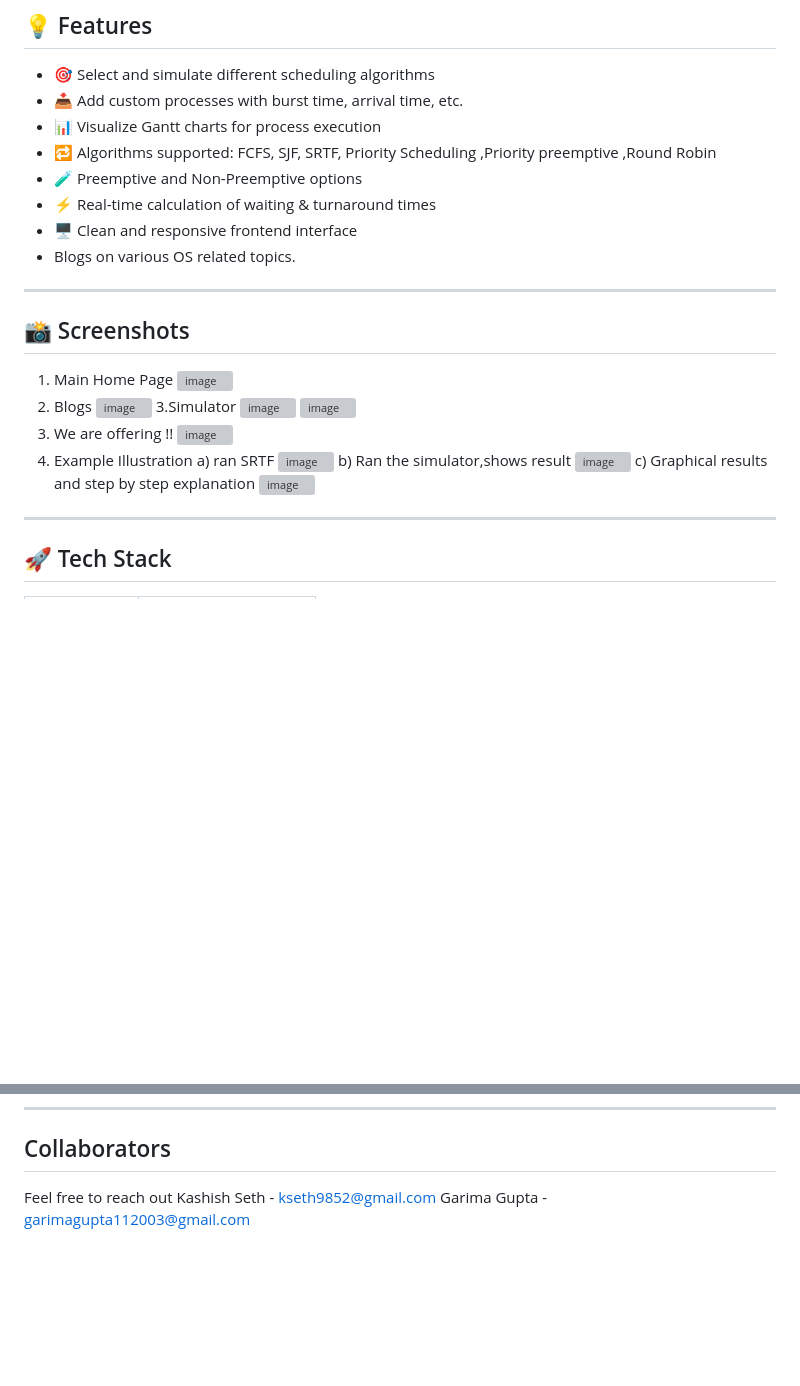
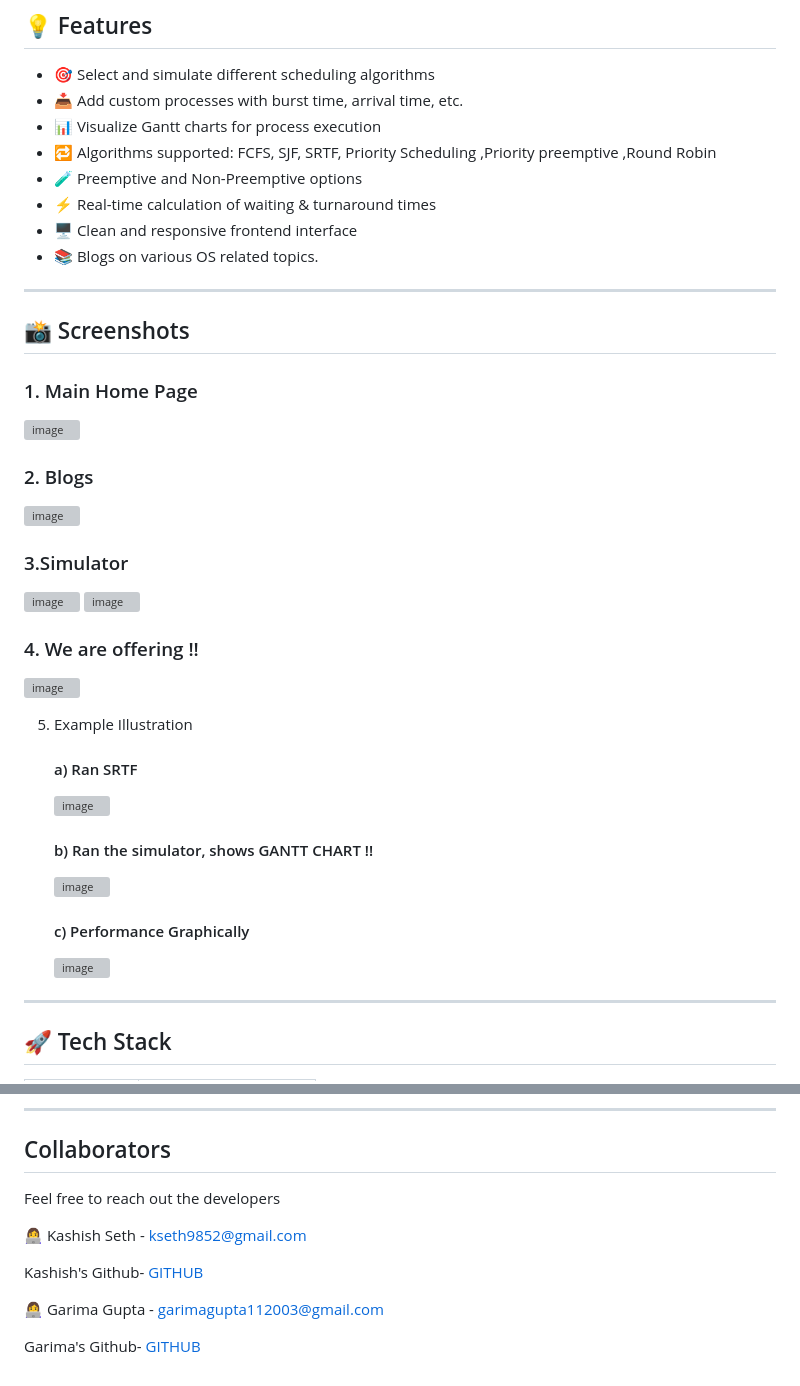
Before and after one commit to KAsHiSHSET/scheDulify-CPU-scheduling-simulator, a Markdown page: README.md, 2 parts joined by grey strips. GitHub-like rendering; blank space fills up the shorter version; grey boxes are pictures that could not be loaded.

```diff
--- a/README.md
+++ b/README.md
@@ -29,27 +30,43 @@
 - 🧪 Preemptive and Non-Preemptive options
 - ⚡ Real-time calculation of waiting & turnaround times
 - 🖥️ Clean and responsive frontend interface
-- Blogs on various OS related topics.
+- 📚 Blogs on various OS related topics.
 
 ---
 
 ## 📸 Screenshots
 
-1. Main Home Page
+### 1. Main Home Page
    <img width="1877" height="849" alt="image" src="https://github.com/user-attachments/assets/60dcbf68-c001-4233-ae05-63d0112c6d03" />
-2. Blogs
+
+
+### 2. Blogs
    <img width="1852" height="864" alt="image" src="https://github.com/user-attachments/assets/c4c8f038-744e-4fa2-b815-ae9470053bdc" />
-3.Simulator
+
+
+ ### 3.Simulator
    <img width="1863" height="858" alt="image" src="https://github.com/user-attachments/assets/9c32cd9b-204e-42c7-85f9-f3ad5623f079" />
    <img width="1793" height="804" alt="image" src="https://github.com/user-attachments/assets/b0a359d4-4a49-42b6-97d6-bdd8e8640460" />
-4. We are offering !!
+
+
+ ### 4. We are offering !!
    <img width="1785" height="788" alt="image" src="https://github.com/user-attachments/assets/30b6831d-4f85-4a07-971c-88e60edfeb13" />
-5. Example Illustration
-     a) ran SRTF
+
+
+
+  5. Example Illustration
+
+     #### a) Ran SRTF
      <img width="1075" height="760" alt="image" src="https://github.com/user-attachments/assets/26d29680-1557-49e8-a461-24b36815e674" />
-     b) Ran the simulator,shows result
+
+     #### b) Ran the simulator, shows GANTT CHART !!
+
+
      <img width="844" height="598" alt="image" src="https://github.com/user-attachments/assets/ee9b208e-d7ab-45eb-8483-08945a642527" />
-     c) Graphical results and step by step explanation
+
+     #### c) Performance Graphically
+
+
      <img width="758" height="821" alt="image" src="https://github.com/user-attachments/assets/82f0ad71-f7cf-45a4-958e-4dc06ea527dd" />
 
 
@@ -84,6 +101,18 @@ right click the index.html, select the option " Open with Live Server "
 
 ---
 ## Collaborators
-  Feel free to reach out
-  Kashish Seth - kseth9852@gmail.com
-  Garima Gupta - garimagupta112003@gmail.com
+  Feel free to reach out the developers
+
+
+ 👩‍💻 Kashish Seth - kseth9852@gmail.com
+
+
+
+   Kashish's Github- [GITHUB](https://github.com/KAsHiSHSET)
+
+
+ 👩‍💻 Garima Gupta - garimagupta112003@gmail.com
+
+
+
+ Garima's Github- [GITHUB](https://github.com/GarimaGupta40)
```
Also changed, not shown: other parts of README.md (+3 -2 lines).
